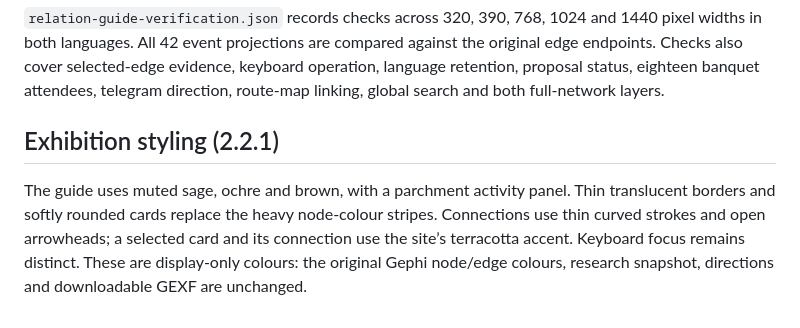
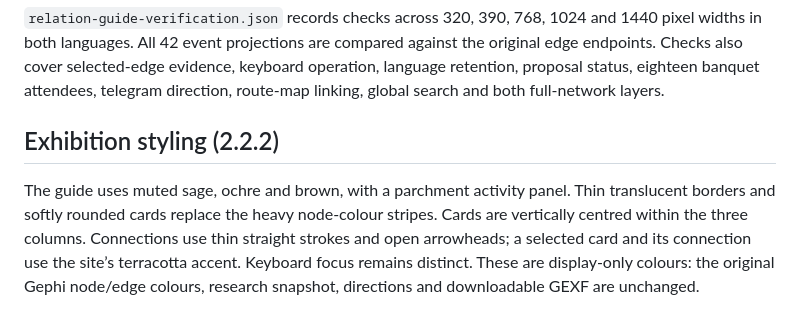
Before and after one commit to 3380903218-cmd/dunhuang-in-motion, a Markdown page: docs/RELATIONSHIP_GUIDE.md, the part around the change. GitHub-like rendering.

Commit message:
Align guide cards and replace curved arrows with straight links

```diff
--- a/docs/RELATIONSHIP_GUIDE.md
+++ b/docs/RELATIONSHIP_GUIDE.md
@@ -36,6 +36,6 @@ This release does not change `data.js`, `network-data.js` or the downloadable GE
 `relation-guide-verification.json` records checks across 320, 390, 768, 1024 and 1440 pixel widths in both languages. All 42 event projections are compared against the original edge endpoints. Checks also cover selected-edge evidence, keyboard operation, language retention, proposal status, eighteen banquet attendees, telegram direction, route-map linking, global search and both full-network layers.
 
 
-## Exhibition styling (2.2.1)
+## Exhibition styling (2.2.2)
 
-The guide uses muted sage, ochre and brown, with a parchment activity panel. Thin translucent borders and softly rounded cards replace the heavy node-colour stripes. Connections use thin curved strokes and open arrowheads; a selected card and its connection use the site’s terracotta accent. Keyboard focus remains distinct. These are display-only colours: the original Gephi node/edge colours, research snapshot, directions and downloadable GEXF are unchanged.
+The guide uses muted sage, ochre and brown, with a parchment activity panel. Thin translucent borders and softly rounded cards replace the heavy node-colour stripes. Cards are vertically centred within the three columns. Connections use thin straight strokes and open arrowheads; a selected card and its connection use the site’s terracotta accent. Keyboard focus remains distinct. These are display-only colours: the original Gephi node/edge colours, research snapshot, directions and downloadable GEXF are unchanged.
```
Also changed, not shown: README.md (+1 -1 lines), docs/images/network-guide.png, 5 other files.
